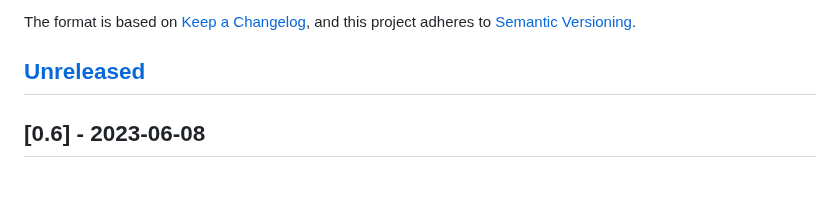
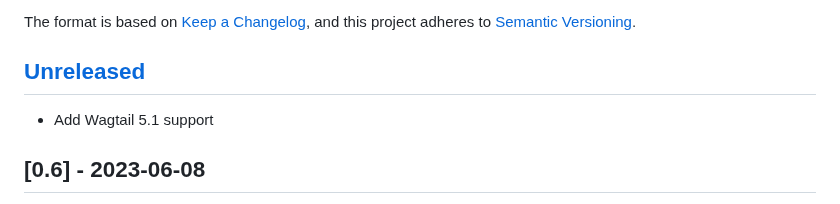
Before and after one commit to torchbox/wagtail-headless-preview, a Markdown page: CHANGELOG.md, the part around the change. GitHub-like rendering.

Commit message:
Include Wagtail 5.1 support

```diff
--- a/CHANGELOG.md
+++ b/CHANGELOG.md
@@ -6,6 +6,8 @@ The format is based on [Keep a Changelog](https://keepachangelog.com/en/1.0.0/),
 and this project adheres to [Semantic Versioning](https://semver.org/spec/v2.0.0.html).
 
 ## [Unreleased]
+
+- Add Wagtail 5.1 support
 
 ## [0.6] - 2023-06-08
 
```
